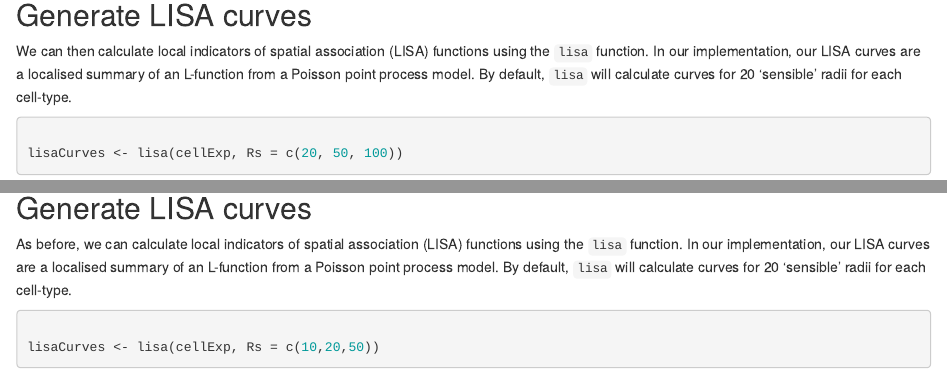
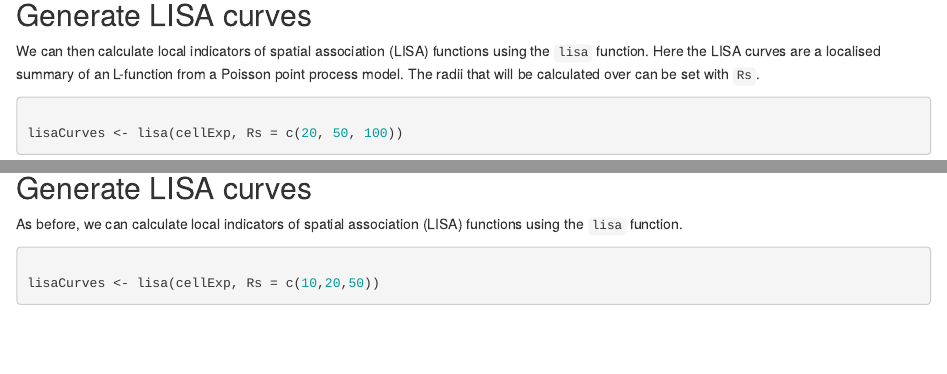
Before and after one commit to SydneyBioX/lisaClust, an R Markdown document (vignettes/lisaClust.Rmd): the page in a window 1100 px wide, from 1830 px down, and a second part further down, joined at a grey line. Rendered offline with R 4.5, knitr and Pandoc, with nearby package versions; drawn as R Markdown's standard HTML page in place of the format the file asks for; some code elsewhere in the file could not run offline; common packages that the code uses without loading them are loaded.

Commit message:
Update vignette

````diff
--- a/vignettes/lisaClust.Rmd
+++ b/vignettes/lisaClust.Rmd
@@ -99,10 +99,9 @@ cellExp <- SegmentedCells(cells, cellTypeString = 'cellType')
 ## Generate LISA curves
 
 We can then calculate local indicators of spatial association (LISA) functions
-using the `lisa` function. In our implementation, our LISA curves are a
-localised summary of an L-function from a Poisson point process model. By
-default, `lisa` will calculate curves for 20 'sensible' radii for each
-cell-type.
+using the `lisa` function. Here the LISA curves are a
+localised summary of an L-function from a Poisson point process model. The radii
+that will be calculated over can be set with `Rs`.
 
 ```{r}
 
@@ -198,10 +197,7 @@ cellType(cellExp) <- paste('cluster', kM$cluster, sep = '')
 ## Generate LISA curves
 
 As before, we can calculate local indicators of spatial association (LISA)
-functions using the `lisa` function. In our implementation, our LISA curves are
-a localised summary of an L-function from a Poisson point process model. By
-default, `lisa` will calculate curves for 20 'sensible' radii for each
-cell-type.
+functions using the `lisa` function.
 
 ```{r}
 
````
Also changed, not shown: vignettes/lisaClust.Rmd (10 more changed lines).
